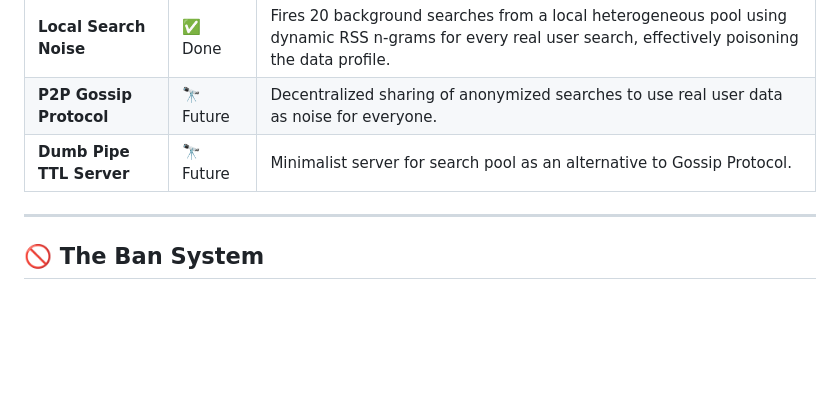
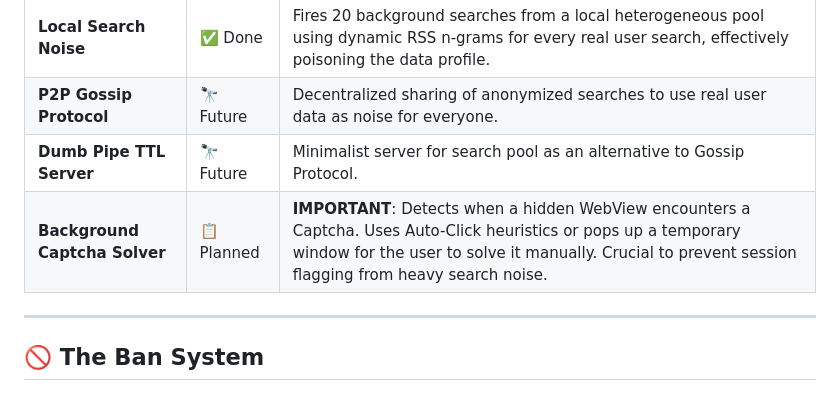
Before and after one commit to TheRandomConsortium/JuanitaBanana, a Markdown page: docs/FUNCTIONALITIES.md, the part around the change. Rendered like a GitHub page; blank space fills up the shorter version.

Commit message:
doc: add Background Captcha Solver to planned functionalities in documentation

```diff
--- a/docs/FUNCTIONALITIES.md
+++ b/docs/FUNCTIONALITIES.md
@@ -58,6 +58,7 @@
 | **Local Search Noise** | ✅ Done | Fires 20 background searches from a local heterogeneous pool using dynamic RSS n-grams for every real user search, effectively poisoning the data profile. |
 | **P2P Gossip Protocol** | 🔭 Future | Decentralized sharing of anonymized searches to use real user data as noise for everyone. |
 | **Dumb Pipe TTL Server** | 🔭 Future | Minimalist server for search pool as an alternative to Gossip Protocol. |
+| **Background Captcha Solver** | 📋 Planned | **IMPORTANT**: Detects when a hidden WebView encounters a Captcha. Uses Auto-Click heuristics or pops up a temporary window for the user to solve it manually. Crucial to prevent session flagging from heavy search noise. |
 
 ---
 
```
